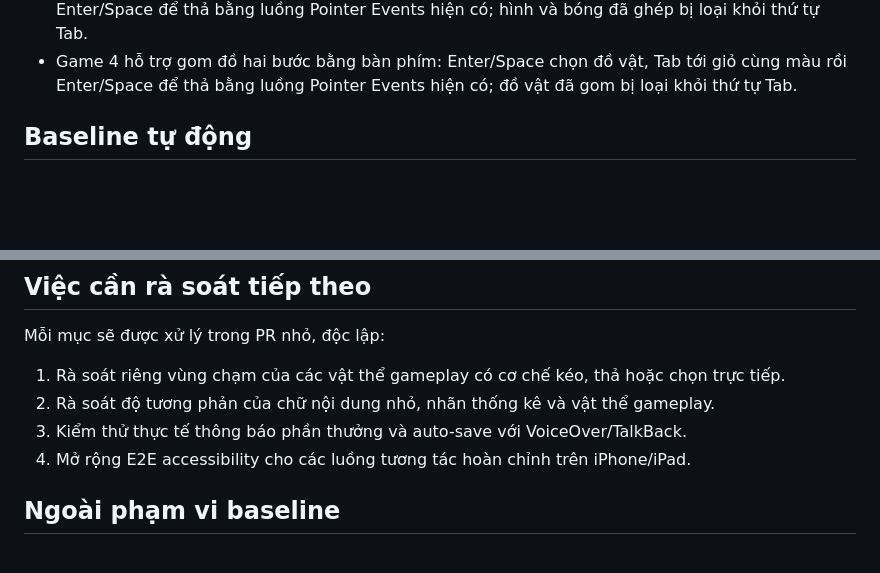
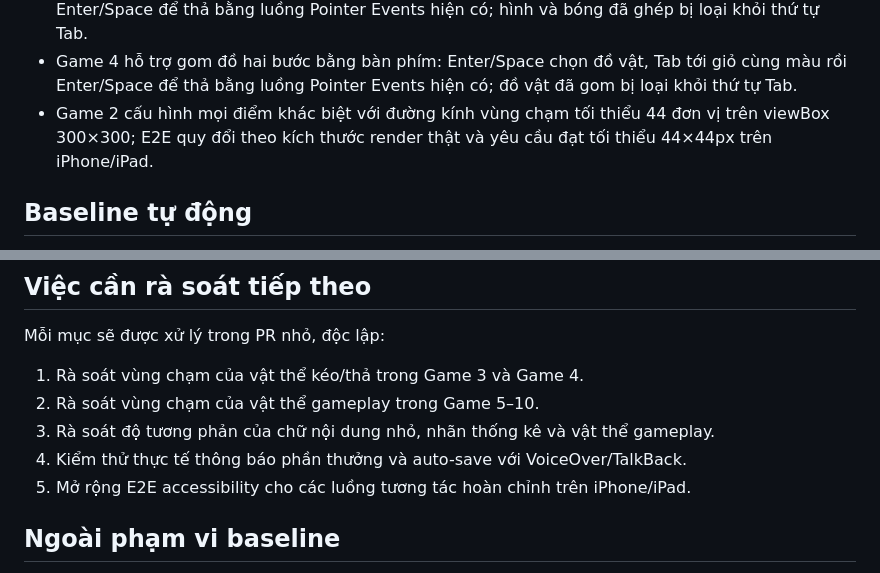
Before and after one commit to ndlong78/bonghome, a Markdown page: docs/accessibility-audit.md, 2 parts joined by grey strips. Drawn GitHub-style; blank space fills up the shorter version.

Commit message:
docs: record Game 2 gameplay touch target audit

```diff
--- a/docs/accessibility-audit.md
+++ b/docs/accessibility-audit.md
@@ -29,6 +29,7 @@ Ngày rà soát: 24/07/2026
 - Game 2 có con trỏ bàn phím trên hai bức tranh: phím mũi tên di chuyển, Enter/Space chọn bằng luồng click hiện có, vị trí được thông báo qua live region.
 - Game 3 hỗ trợ ghép hai bước bằng bàn phím: Enter/Space chọn hình màu, Tab tới bóng rồi Enter/Space để thả bằng luồng Pointer Events hiện có; hình và bóng đã ghép bị loại khỏi thứ tự Tab.
 - Game 4 hỗ trợ gom đồ hai bước bằng bàn phím: Enter/Space chọn đồ vật, Tab tới giỏ cùng màu rồi Enter/Space để thả bằng luồng Pointer Events hiện có; đồ vật đã gom bị loại khỏi thứ tự Tab.
+- Game 2 cấu hình mọi điểm khác biệt với đường kính vùng chạm tối thiểu 44 đơn vị trên viewBox 300×300; E2E quy đổi theo kích thước render thật và yêu cầu đạt tối thiểu 44×44px trên iPhone/iPad.
 
 ## Baseline tự động
 
@@ -46,10 +47,11 @@ Ngày rà soát: 24/07/2026
 
 Mỗi mục sẽ được xử lý trong PR nhỏ, độc lập:
 
-1. Rà soát riêng vùng chạm của các vật thể gameplay có cơ chế kéo, thả hoặc chọn trực tiếp.
-2. Rà soát độ tương phản của chữ nội dung nhỏ, nhãn thống kê và vật thể gameplay.
-3. Kiểm thử thực tế thông báo phần thưởng và auto-save với VoiceOver/TalkBack.
-4. Mở rộng E2E accessibility cho các luồng tương tác hoàn chỉnh trên iPhone/iPad.
+1. Rà soát vùng chạm của vật thể kéo/thả trong Game 3 và Game 4.
+2. Rà soát vùng chạm của vật thể gameplay trong Game 5–10.
+3. Rà soát độ tương phản của chữ nội dung nhỏ, nhãn thống kê và vật thể gameplay.
+4. Kiểm thử thực tế thông báo phần thưởng và auto-save với VoiceOver/TalkBack.
+5. Mở rộng E2E accessibility cho các luồng tương tác hoàn chỉnh trên iPhone/iPad.
 
 ## Ngoài phạm vi baseline
 
```
Also changed, not shown: other parts of docs/accessibility-audit.md (+1 -1 lines).
